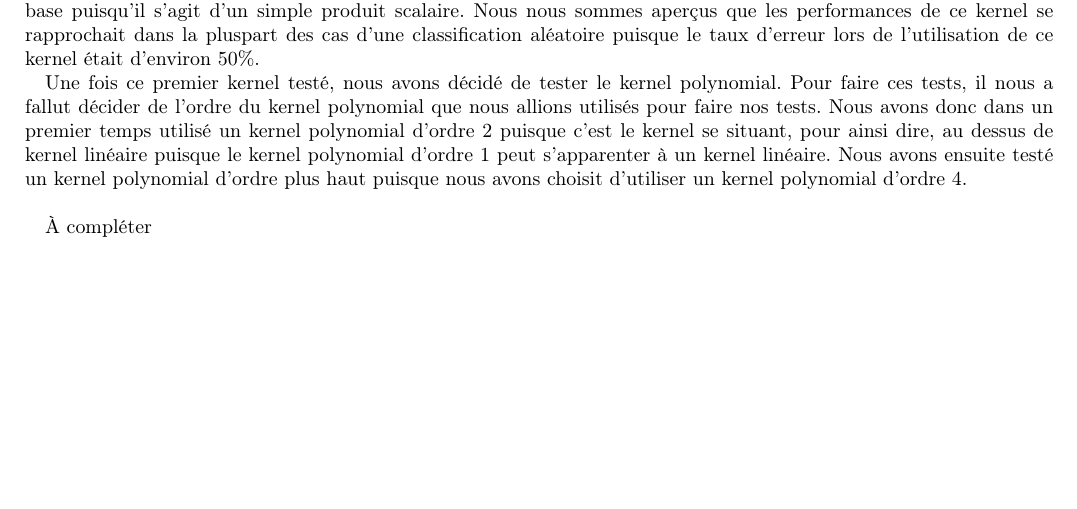
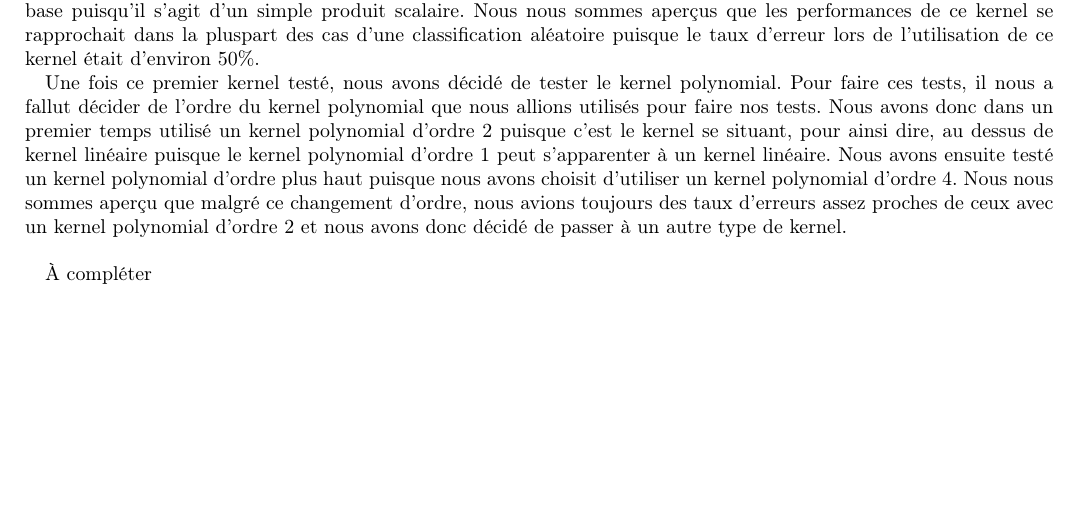
Before and after one commit to reidakdumont/Robotics, a LaTeX document (Rapport/report.tex): part of page 1 of 3, cut so that both start at the same text. Compiled offline with pdfLaTeX.

Commit message:
Small add to the report

```diff
--- a/Rapport/report.tex
+++ b/Rapport/report.tex
@@ -51,7 +51,7 @@ Il nous a fallut tout d'abord choisir une valeur de c correcte pour faire nos te
 
 Une fois le choix de la valeur de c terminé, nous avons tout d'abord essayé le kernel linéaire qui est le kernel de base puisqu'il s'agit d'un simple produit scalaire. Nous nous sommes aperçus que les performances de ce kernel se rapprochait dans la pluspart des cas d'une classification aléatoire puisque le taux d'erreur lors de l'utilisation de ce kernel était d'environ 50{\%}.
 
-Une fois ce premier kernel testé, nous avons décidé de tester le kernel polynomial. Pour faire ces tests, il nous a fallut décider de l'ordre du kernel polynomial que nous allions utilisés pour faire nos tests. Nous avons donc dans un premier temps utilisé un kernel polynomial d'ordre 2 puisque c'est le kernel se situant, pour ainsi dire, au dessus de kernel linéaire puisque le kernel polynomial d'ordre 1 peut s'apparenter à un kernel linéaire. Nous avons ensuite testé un kernel polynomial d'ordre plus haut puisque nous avons choisit d'utiliser un kernel polynomial d'ordre 4.\\
+Une fois ce premier kernel testé, nous avons décidé de tester le kernel polynomial. Pour faire ces tests, il nous a fallut décider de l'ordre du kernel polynomial que nous allions utilisés pour faire nos tests. Nous avons donc dans un premier temps utilisé un kernel polynomial d'ordre 2 puisque c'est le kernel se situant, pour ainsi dire, au dessus de kernel linéaire puisque le kernel polynomial d'ordre 1 peut s'apparenter à un kernel linéaire. Nous avons ensuite testé un kernel polynomial d'ordre plus haut puisque nous avons choisit d'utiliser un kernel polynomial d'ordre 4. Nous nous sommes aperçu que malgré ce changement d'ordre, nous avions toujours des taux d'erreurs assez proches de ceux avec un kernel polynomial d'ordre 2 et nous avons donc décidé de passer à un autre type de kernel.\\
 
 \`A compléter
 
```
